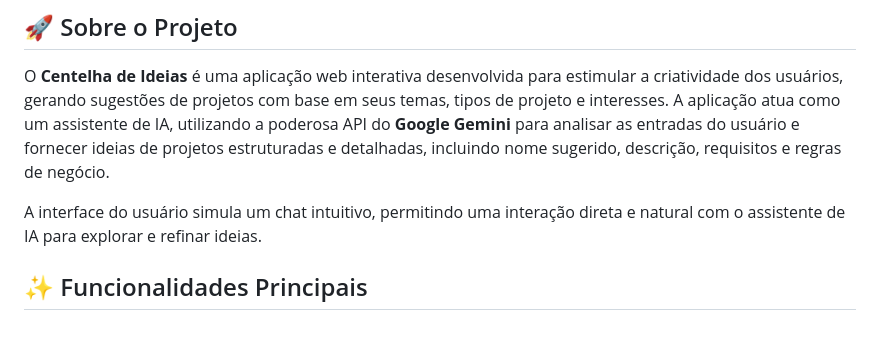
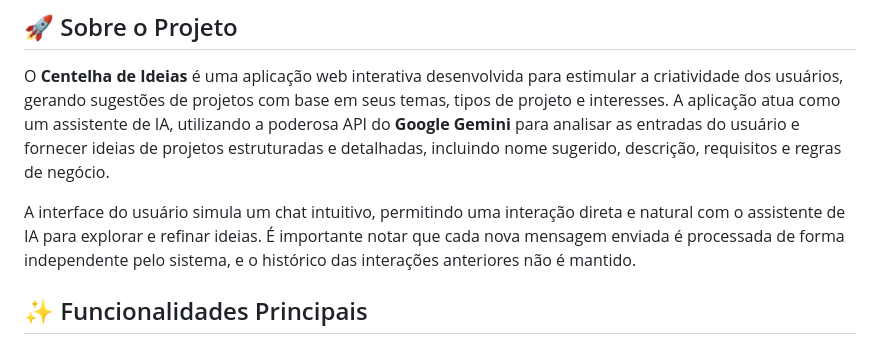
Before and after one commit to MatheusWDB/centelha-de-ideias, a Markdown page: README.md, the part around the change. Drawn GitHub-style.

```diff
--- a/README.md
+++ b/README.md
@@ -4,7 +4,7 @@
 
 O **Centelha de Ideias** é uma aplicação web interativa desenvolvida para estimular a criatividade dos usuários, gerando sugestões de projetos com base em seus temas, tipos de projeto e interesses. A aplicação atua como um assistente de IA, utilizando a poderosa API do **Google Gemini** para analisar as entradas do usuário e fornecer ideias de projetos estruturadas e detalhadas, incluindo nome sugerido, descrição, requisitos e regras de negócio.
 
-A interface do usuário simula um chat intuitivo, permitindo uma interação direta e natural com o assistente de IA para explorar e refinar ideias.
+A interface do usuário simula um chat intuitivo, permitindo uma interação direta e natural com o assistente de IA para explorar e refinar ideias. É importante notar que cada nova mensagem enviada é processada de forma independente pelo sistema, e o histórico das interações anteriores não é mantido.
 
 ## ✨ Funcionalidades Principais
 
```
